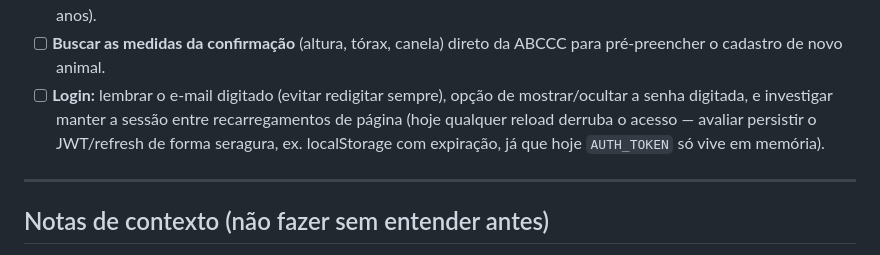
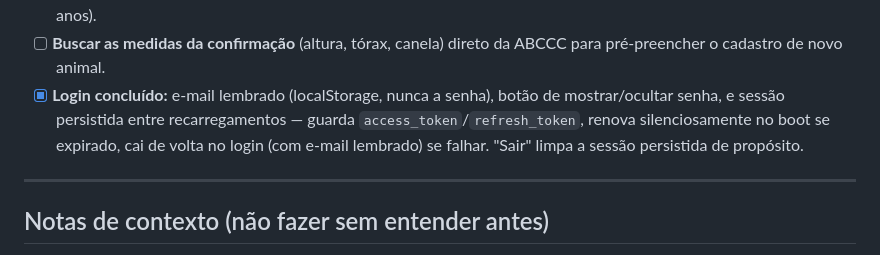
Before and after one commit to lucianomantelli/cabanha, a Markdown page: ROADMAP.md, the part around the change. GitHub-like rendering.

Commit message:
docs: item de login (lembrar e-mail/mostrar senha/sessão persistente) concluído
Co-Authored-By: Claude Opus 4.8 <noreply@anthropic.com>

```diff
--- a/ROADMAP.md
+++ b/ROADMAP.md
@@ -93,10 +93,10 @@
   confirmação exige idade mínima de 2 anos).
 - [ ] **Buscar as medidas da confirmação** (altura, tórax, canela) direto da ABCCC para
   pré-preencher o cadastro de novo animal.
-- [ ] **Login:** lembrar o e-mail digitado (evitar redigitar sempre), opção de mostrar/ocultar a
-  senha digitada, e investigar manter a sessão entre recarregamentos de página (hoje qualquer
-  reload derruba o acesso — avaliar persistir o JWT/refresh de forma seragura, ex. localStorage
-  com expiração, já que hoje `AUTH_TOKEN` só vive em memória).
+- [x] **Login concluído:** e-mail lembrado (localStorage, nunca a senha), botão de mostrar/ocultar
+  senha, e sessão persistida entre recarregamentos — guarda `access_token`/`refresh_token`, renova
+  silenciosamente no boot se expirado, cai de volta no login (com e-mail lembrado) se falhar.
+  "Sair" limpa a sessão persistida de propósito.
 
 ---
 
```
